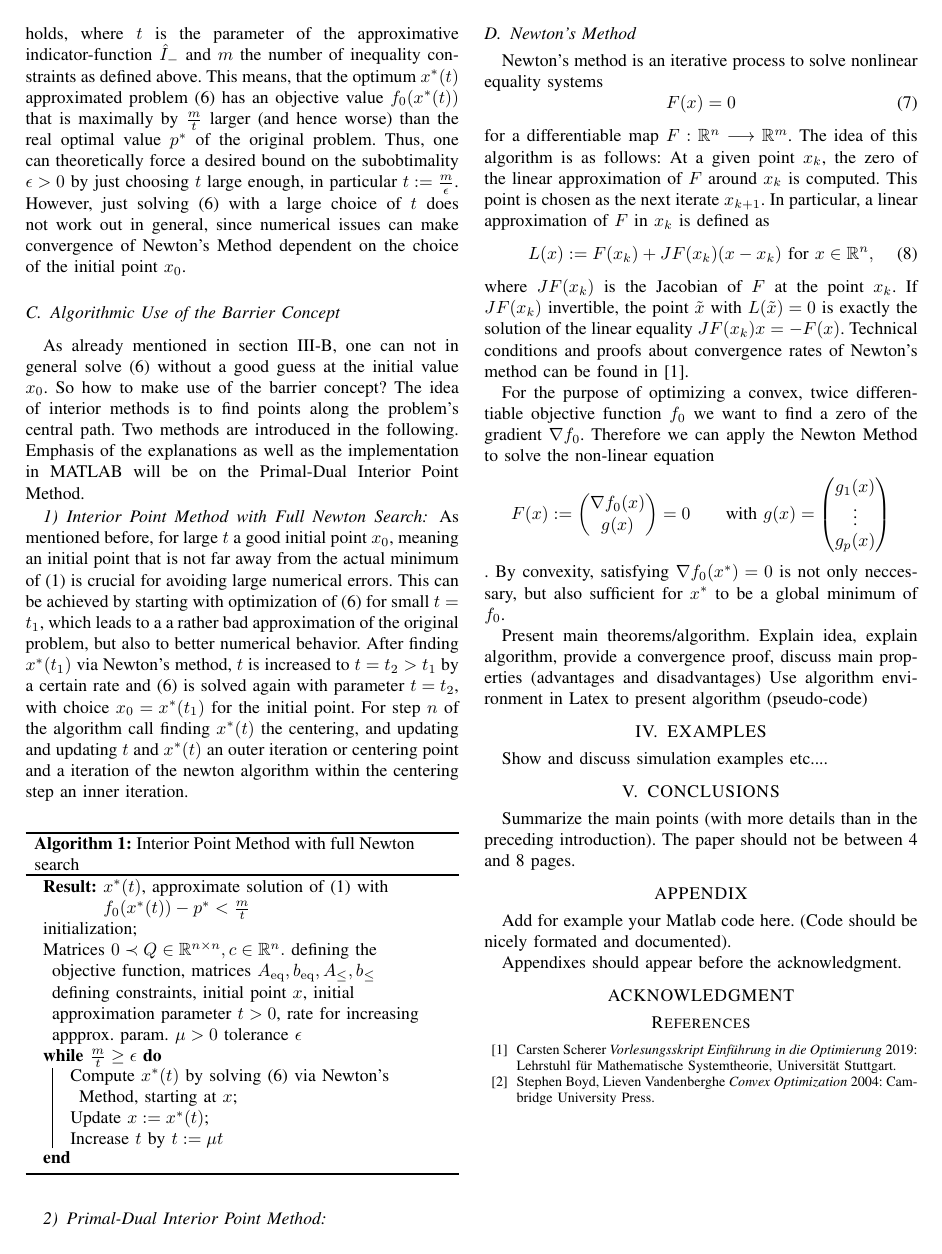
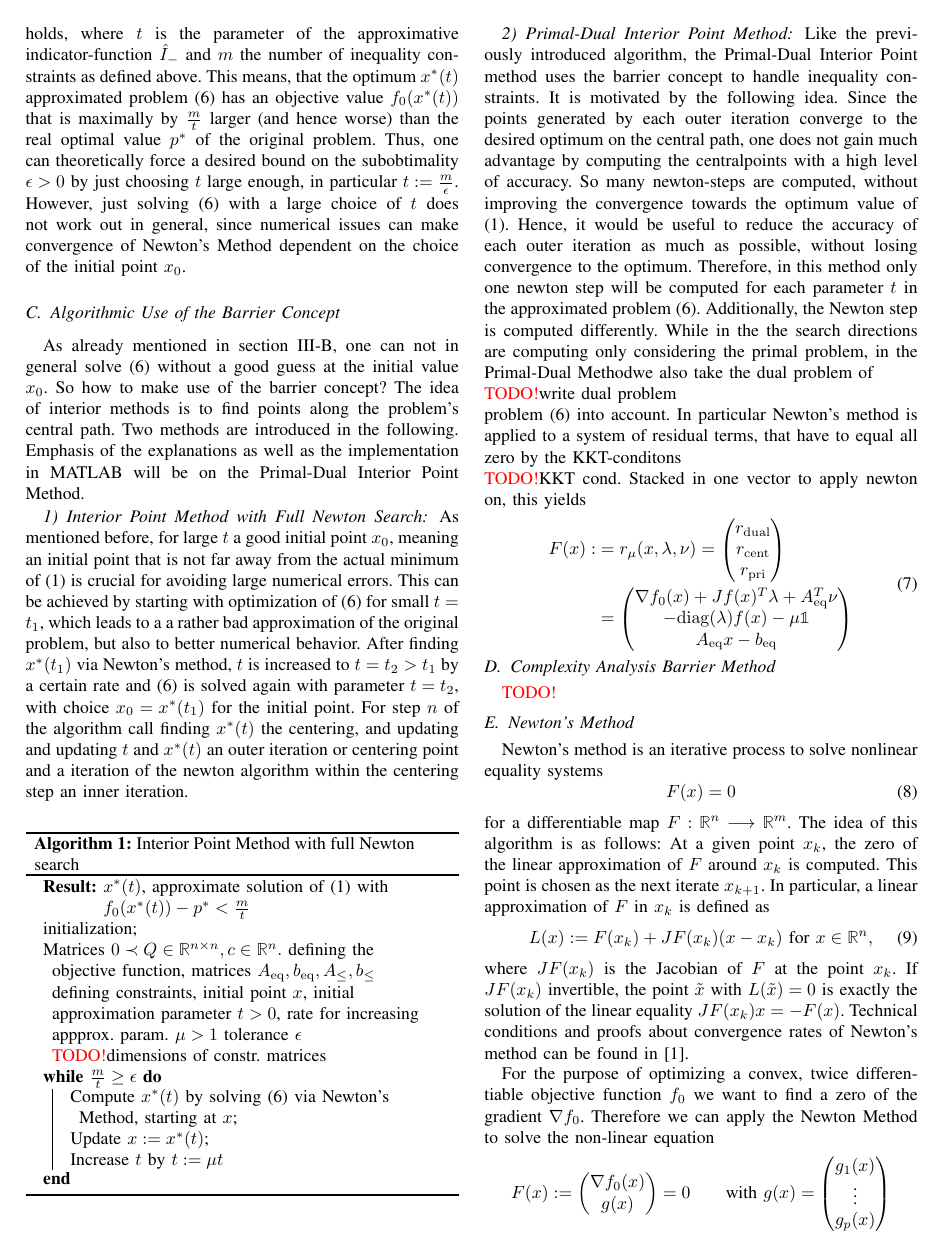
Before and after one commit to Dummyrunner/co_project, a LaTeX paper (Handout/root.tex, which reads Handout/MainResults.tex): page 2 of 2 before the commit and page 2 of 3 after it. Compiled offline with pdfLaTeX.

Commit message:
started intro to dp ip method

```diff
--- a/Handout/MainResults.tex
+++ b/Handout/MainResults.tex
@@ -59,10 +59,18 @@ As already mentioned in section \ref{sec:approxMeasure}, one can not in general
 As mentioned before, for large $ t $ a good initial point $ \xnull $, meaning an initial point that is not far away from the actual minimum of \eqref{eq:OptProblem} is crucial for avoiding large numerical errors. This can be achieved by starting with optimization of \eqref{eq:ApproxProblem} for small $ t=t_1 $, which leads to a a rather bad approximation of the original problem, but also to better numerical behavior. After finding $ \xopt(t_1) $ via Newton's method, $ t $ is increased to $ t= t_2 > t_1 $ by a certain rate and  \eqref{eq:ApproxProblem} is solved again with parameter $ t = t_2 $, with choice $ \xnull = \xopt(t_1) $ for the initial point.
 %For step $ n $ of the algorithm call finding $ \xoptt $ the centering, or outer iteration, step of the algorithm and increasing $ t_n \mapsto t_{n+1} $ with setting $ \xnull :=  \xopt(t_n)$ an outer iteration.
 For step $ n $ of the algorithm call finding $ \xoptt $ the centering, and updating and updating $ t $ and $ \xoptt $ an outer iteration or centering point and a iteration of the newton algorithm within the centering step an inner iteration.
+
+% notes on convergence rates:
+% complexity analysis for self concordant functions. quad, lin. problems special case of s c fct.
+% for non s c fct, reformulation to sc fvt possible
+% function strictly convex and self-con. -> bound íon newton iterations dep. on tolerance, backtrack. param. f(x0)
+% 11.25 ??
+% bound for newton iteration in one outer step is not dependent on n or p or t!
+
 \begin{algorithm}
 		\SetAlgoLined
 		\KwResult{$ \xoptt $, approximate solution of \eqref{eq:OptProblem} with $ \fnull(\xoptt) - \popt < \frac{m}{t} $ }
-		initialization\; Matrices $ 0 \prec Q\in \R^{n \times n}, c\in \Rn. $ defining the objective function, matrices $ \Aeq, \beq, \Aineq, \bineq $ defining constraints, initial point $ x $, initial approximation parameter $ t > 0 $, rate for increasing appprox. param. $ \mu > 0 $ tolerance $ \epsilon $\\
+		initialization\; Matrices $ 0 \prec Q\in \R^{n \times n}, c\in \Rn. $ defining the objective function, matrices $ \Aeq, \beq, \Aineq, \bineq $ defining constraints, initial point $ x $, initial approximation parameter $ t > 0 $, rate for increasing appprox. param. $ \mu > 1 $ tolerance $ \epsilon $ \todo dimensions of constr. matrices\\
 		\While{$\frac{m}{t} \geq \epsilon$}{
 			Compute $ \xoptt $ by solving $ \eqref{eq:ApproxProblem} $ via Newton's Method, starting at $ x $\;
 			Update $ x := \xoptt $\;
@@ -76,7 +84,26 @@ For step $ n $ of the algorithm call finding $ \xoptt $ the centering, and updat
 		}
 		\caption{Interior Point Method with full Newton search}
 \end{algorithm}
+
+
+
+
 \subsubsection{Primal-Dual Interior Point Method}
+Like the previously introduced algorithm, the Primal-Dual Interior Point method uses the barrier concept to handle inequality constraints. It is motivated by the following idea. Since the points generated by each outer iteration converge to the desired optimum on the central path, one does not gain much advantage by computing the centralpoints with a high level of accuracy. So many newton-steps are computed, without improving the convergence towards the optimum value of \eqref{eq:OptProblem}. Hence, it would be useful to reduce the accuracy of each outer iteration as much as possible, without losing convergence to the optimum. Therefore, in this method only one newton step will be computed for each parameter $ t $ in the approximated problem  \eqref{eq:ApproxProblem}. Additionally, the Newton step is computed differently. While in the the search directions are computing only considering the primal problem, in the \pdm we also take the dual problem of\\
+\todo write dual problem\\
+problem \eqref{eq:ApproxProblem} into account. In particular Newton's method is applied to a system of residual terms, that have to equal all zero by the KKT-conditons\\
+\todo KKT cond.
+Stacked in one vector to apply newton on, this yields
+\begin{align}
+\begin{split}
+	 F(x) :&= \rmu = \vectorthree{\rdual}{\rcent}{\rpri}\\ &= \vectorthree{\grad \fnull(x) + \jac \fx \trp \lambda + \Aeq \trp \nu}{-\diag(\lambda)\fx - \mu \ones}{\Aeq x - \beq}
+\end{split}
+\end{align}
+
+
+\subsection{Complexity Analysis Barrier Method}
+\todo
+
 \subsection{Newton's Method}
 Newton's method is an iterative process to solve nonlinear equality systems
 \begin{equation}
--- a/Handout/root.tex
+++ b/Handout/root.tex
@@ -16,7 +16,7 @@
 
 
 % MYTHINGS
-\usepackage{amssymb,amsmath, amsfonts,color}
+\usepackage{amssymb,amsmath, amsfonts,color,bbold}
 \usepackage[ruled, vlined]{algorithm2e}
 \newtheorem{theorem}{Theorem}
 \newtheorem{definition}{Definition}
@@ -29,7 +29,9 @@
 \newcommand{\Rm}{\mathbb{R}^m}
 \newcommand{\Rp}{\mathbb{R}^p}
 \newcommand{\Fx}{F(x)}
-\newcommand{\jacF}{J F}
+\newcommand{\fx}{f(x)}
+\newcommand{\jac}{J}
+\newcommand{\jacF}{\jac F}
 \newcommand{\xk}{x_k}
 \newcommand{\Fxk}{F(\xk)}
 \newcommand{\jacFxk}{\jacF (\xk)}
@@ -55,6 +57,14 @@
 \newcommand{\bineq}{\ind{b}{\leq}}
 \newcommand{\trp}{^T}
 \newcommand{\matlab}{MATLAB}
+\newcommand{\pdm}{Primal-Dual Method}
+\newcommand{\pdipm}{Primal-Dual Interior Point Method}
+\newcommand{\ones}{\mathbb{1}}
+\newcommand{\rmu}{r_\mu (x,\lambda,\nu)}
+\newcommand{\rdual}{\ind{r}{dual}}
+\newcommand{\rcent}{\ind{r}{cent}}
+\newcommand{\rpri}{\ind{r}{pri}}
+\newcommand{\diag}{\mathrm{diag}}
 
 \newcommand{\OptProblem}{
 	\begin{aligned}
```
Also changed, not shown: Handout/root.pdf.
